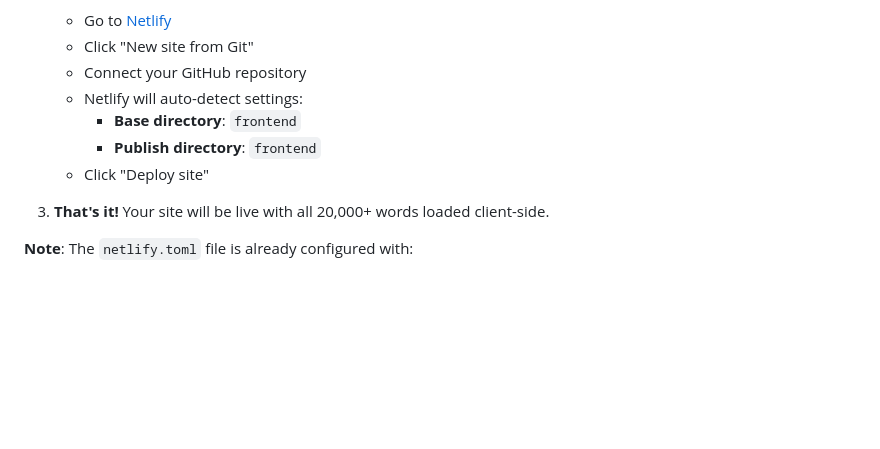
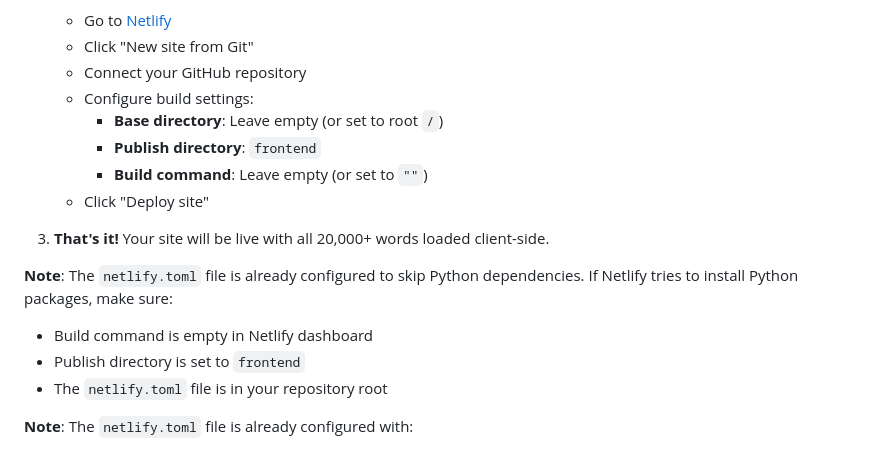
Before and after one commit to thewildofficial/vocab-trainer, a Markdown page: README.md, the part around the change. Rendered like a GitHub page; blank space fills up the shorter version.

Commit message:
Update README with Netlify build settings clarification

```diff
--- a/README.md
+++ b/README.md
@@ -132,12 +132,18 @@ The project is configured for easy deployment on Netlify:
    - Go to [Netlify](https://www.netlify.com/)
    - Click "New site from Git"
    - Connect your GitHub repository
-   - Netlify will auto-detect settings:
-     - **Base directory**: `frontend`
+   - Configure build settings:
+     - **Base directory**: Leave empty (or set to root `/`)
      - **Publish directory**: `frontend`
+     - **Build command**: Leave empty (or set to `""`)
    - Click "Deploy site"
 
 3. **That's it!** Your site will be live with all 20,000+ words loaded client-side.
+
+**Note**: The `netlify.toml` file is already configured to skip Python dependencies. If Netlify tries to install Python packages, make sure:
+   - Build command is empty in Netlify dashboard
+   - Publish directory is set to `frontend`
+   - The `netlify.toml` file is in your repository root
 
 **Note**: The `netlify.toml` file is already configured with:
 - Publish directory set to `frontend`
```
